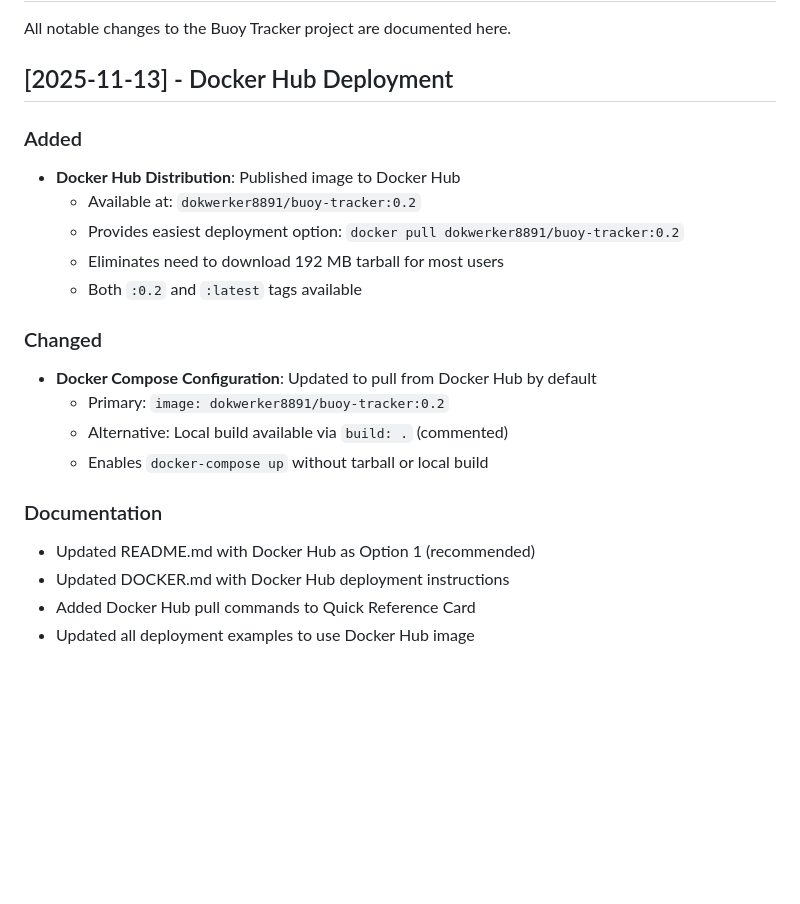
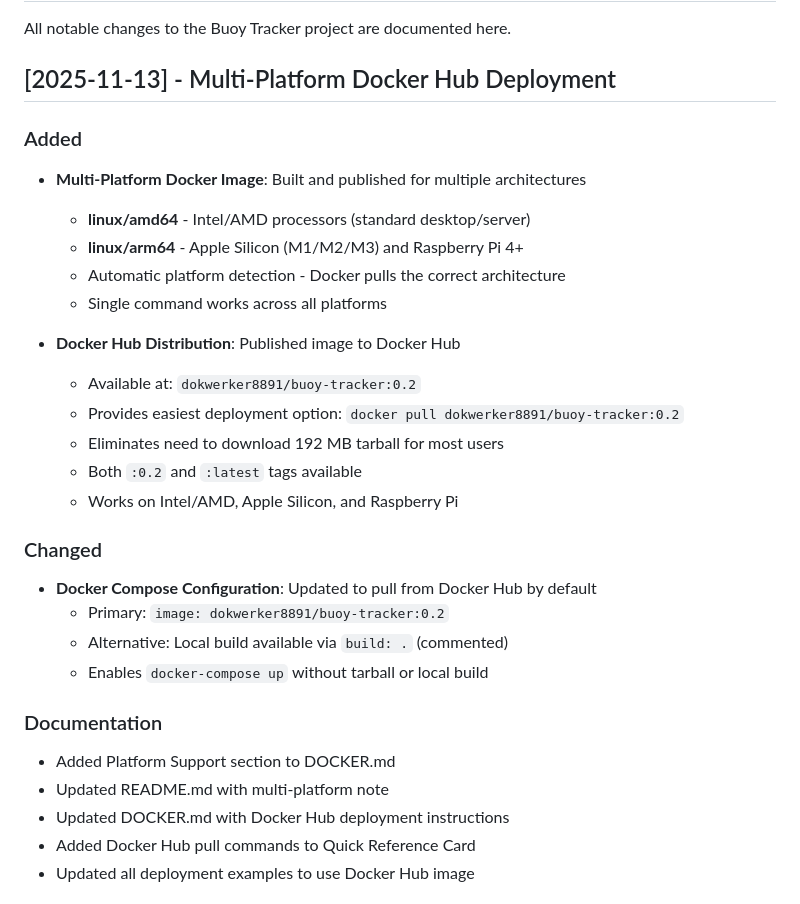
Before and after one commit to guthip/buoy-tracker, a Markdown page: CHANGELOG.md, the part around the change. Rendered like a GitHub page; blank space fills up the shorter version.

```diff
--- a/CHANGELOG.md
+++ b/CHANGELOG.md
@@ -2,14 +2,21 @@
 
 All notable changes to the Buoy Tracker project are documented here.
 
-## [2025-11-13] - Docker Hub Deployment
+## [2025-11-13] - Multi-Platform Docker Hub Deployment
 
 ### Added
+- **Multi-Platform Docker Image**: Built and published for multiple architectures
+  - **linux/amd64** - Intel/AMD processors (standard desktop/server)
+  - **linux/arm64** - Apple Silicon (M1/M2/M3) and Raspberry Pi 4+
+  - Automatic platform detection - Docker pulls the correct architecture
+  - Single command works across all platforms
+
 - **Docker Hub Distribution**: Published image to Docker Hub
   - Available at: `dokwerker8891/buoy-tracker:0.2`
   - Provides easiest deployment option: `docker pull dokwerker8891/buoy-tracker:0.2`
   - Eliminates need to download 192 MB tarball for most users
   - Both `:0.2` and `:latest` tags available
+  - Works on Intel/AMD, Apple Silicon, and Raspberry Pi
 
 ### Changed
 - **Docker Compose Configuration**: Updated to pull from Docker Hub by default
@@ -18,7 +25,8 @@ All notable changes to the Buoy Tracker project are documented here.
   - Enables `docker-compose up` without tarball or local build
 
 ### Documentation
-- Updated README.md with Docker Hub as Option 1 (recommended)
+- Added Platform Support section to DOCKER.md
+- Updated README.md with multi-platform note
 - Updated DOCKER.md with Docker Hub deployment instructions
 - Added Docker Hub pull commands to Quick Reference Card
 - Updated all deployment examples to use Docker Hub image
```
Also changed, not shown: DOCKER.md (+10 -1 lines), README.md (+3 -1 lines).
